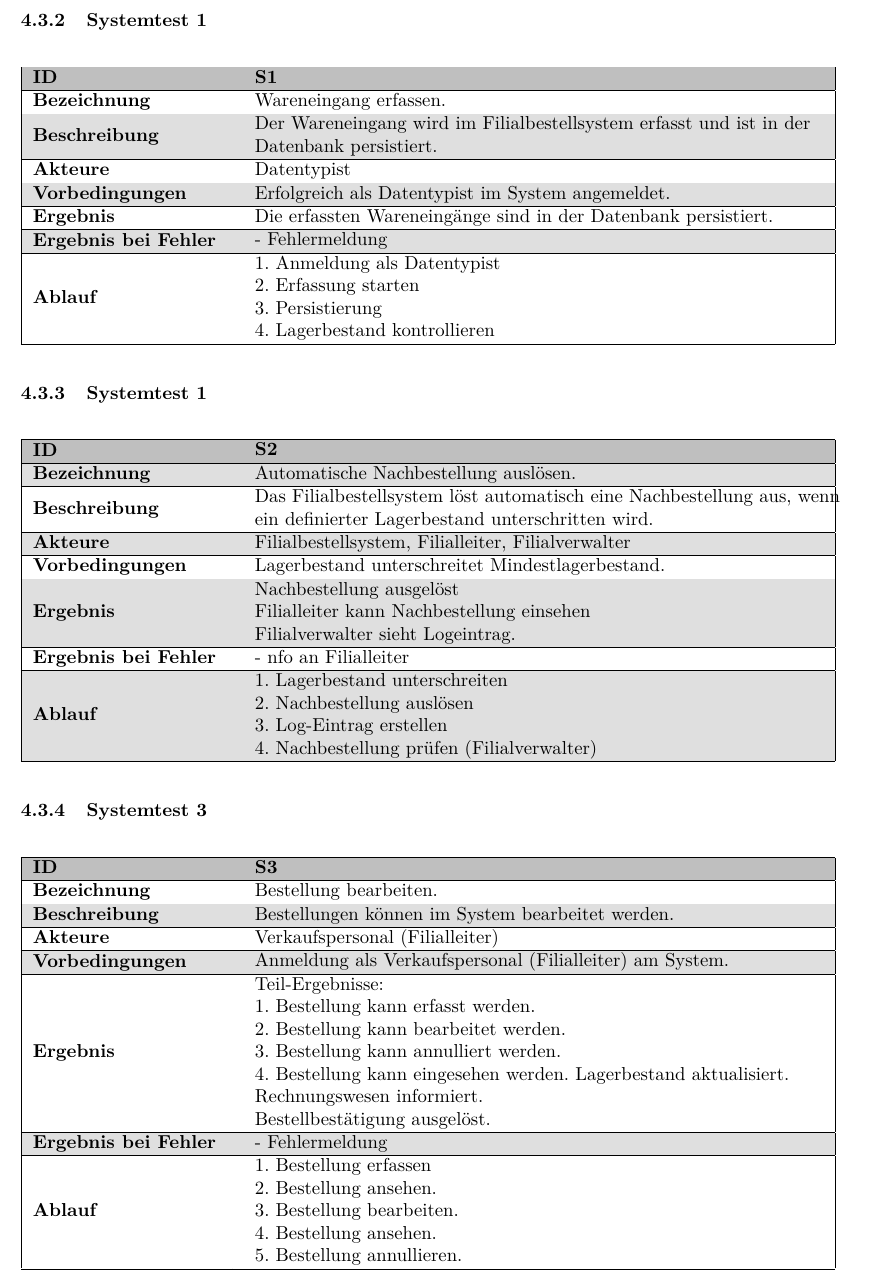
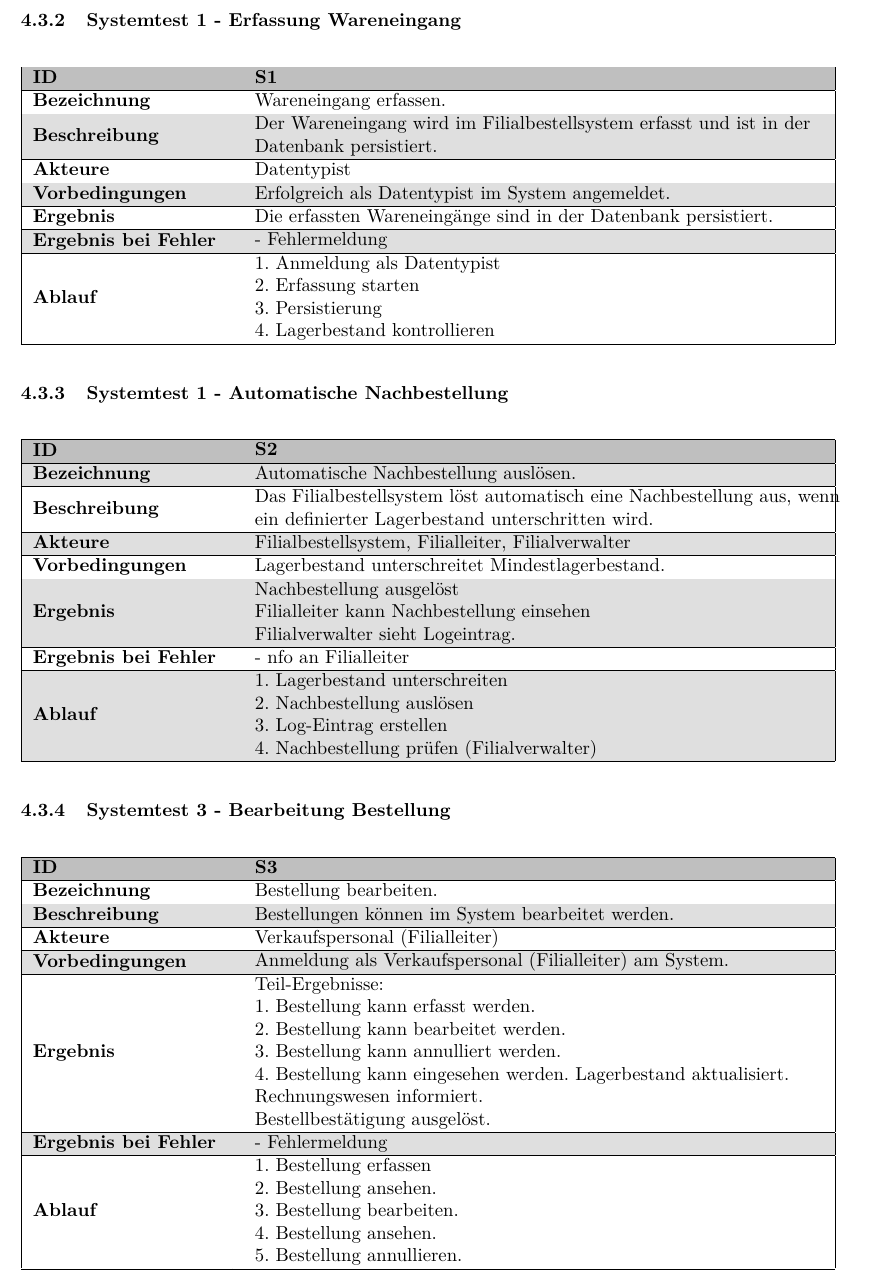
Before and after one commit to tkreienbuehl/I_BA_APPE_F1701, a LaTeX document (Dokumentation/PMP/Dokumentation_PMP.tex, which reads Dokumentation/PMP/Testkonzept/Systemtest1.tex, Dokumentation/PMP/Testkonzept/Systemtest3.tex): part of page 11 of 12, cut at the place of the change. Compiled offline with pdfLaTeX; an older LaTeX class or package is replaced by its successor.

Commit message:
Renamed root text file

```diff
--- a/Dokumentation/PMP/Testkonzept/Systemtest1.tex
+++ b/Dokumentation/PMP/Testkonzept/Systemtest1.tex
@@ -1,5 +1,5 @@
-% !TEX root = Dokumentation.tex
-\subsubsection{Systemtest 1}
+% !TEX root = Dokumentation_PMP.tex
+\subsubsection{Systemtest 1 - Erfassung Wareneingang}
 \begin{table}[H]
 \begin{tabular}{ | p{0.22\textwidth} | p{0.68\textwidth} |} \hline
 \rowcolor{gray!50}
--- a/Dokumentation/PMP/Testkonzept/Systemtest3.tex
+++ b/Dokumentation/PMP/Testkonzept/Systemtest3.tex
@@ -1,5 +1,5 @@
-% !TEX root = Dokumentation.tex
-\subsubsection{Systemtest 3}
+% !TEX root = Dokumentation_PMP.tex
+\subsubsection{Systemtest 3 - Bearbeitung Bestellung}
 \begin{table}[H]
 \begin{tabular}{ | p{0.22\textwidth} | p{0.68\textwidth} |} \hline
 \rowcolor{gray!50}
```
Also changed, not shown: Dokumentation/PMP/00_titlepage.tex (+1 -1 lines), Dokumentation/PMP/Testkonzept/Integrationstest1.tex (+1 -1 lines), Dokumentation/PMP/Testkonzept/Integrationstest2.tex (+1 -1 lines), Dokumentation/PMP/Testkonzept/Integrationstest3.tex (+1 -1 lines), Dokumentation/PMP/Testkonzept/Integrationstest4.tex (+1 -1 lines), Dokumentation/PMP/Testkonzept/Integrationstest5.tex (+1 -1 lines), Dokumentation/PMP/Testkonzept/Integrationstest6.tex (+1 -1 lines), Dokumentation/PMP/Testkonzept/Integrationstest7.tex (+1 -1 lines), Dokumentation/PMP/Testkonzept/Integrationstest8.tex (+1 -1 lines), Dokumentation/PMP/Testkonzept/Integrationstest9.tex (+1 -1 lines), Dokumentation/PMP/Testkonzept/Systemtest2.tex (+2 -2 lines), Dokumentation/PMP/Testkonzept/Testkonzept.tex (+1 -1 lines), Dokumentation/PMP/Ziele/Projektfuhrung.tex (+1 -1 lines), Dokumentation/PMP/Ziele/Projektrollen.tex (+1 -1 lines), 3 more files.
